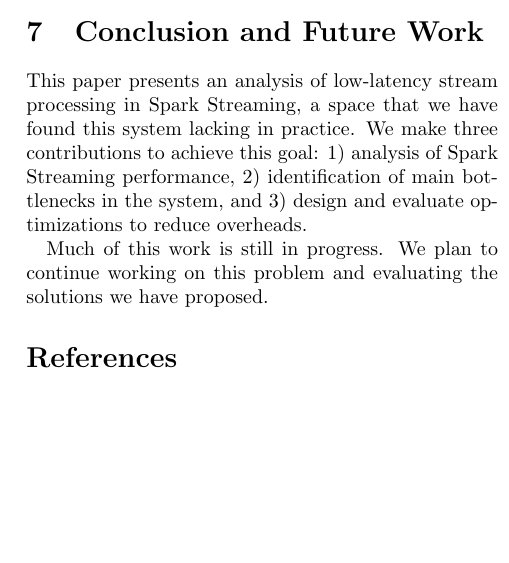
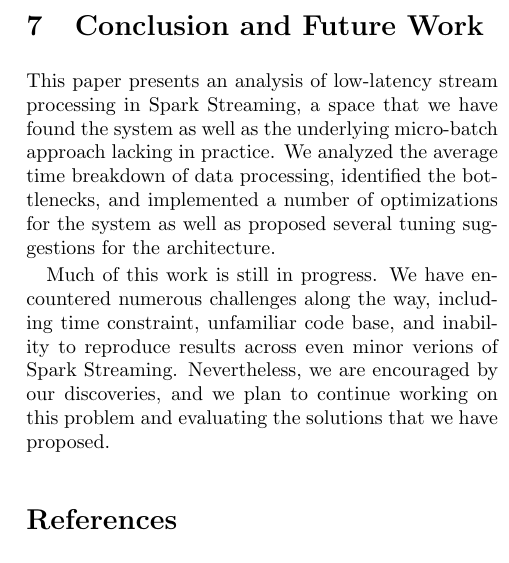
Before and after one commit to jcarreira/286-report, a LaTeX paper (main.tex, which reads conclusion.tex): part of one column of page 9 of 10, cut so that both start at the same text, the shorter picture padded with empty space. Compiled offline with pdfLaTeX.

Commit message:
new conclusion

```diff
--- a/conclusion.tex
+++ b/conclusion.tex
@@ -1,4 +1,4 @@
-This paper presents an analysis of low-latency stream processing in Spark Streaming, a space that we have found this system lacking in practice.
-We make three contributions to achieve this goal: 1) analysis of Spark Streaming performance, 2) identification of main bottlenecks in the system, and 3) design and evaluate optimizations to reduce overheads.
+This paper presents an analysis of low-latency stream processing in Spark Streaming, a space that we have found the system as well as the underlying micro-batch approach lacking in practice.
+We analyzed the average time breakdown of data processing, identified the bottlenecks, and implemented a number of optimizations for the system as well as proposed several tuning suggestions for the architecture.
 
-Much of this work is still in progress. We plan to continue working on this problem and evaluating the solutions we have proposed.
+Much of this work is still in progress. We have encountered numerous challenges along the way, including time constraint, unfamiliar code base, and inability to reproduce results across even minor verions of Spark Streaming. Nevertheless, we are encouraged by our discoveries, and we plan to continue working on this problem and evaluating the solutions that we have proposed.
```
